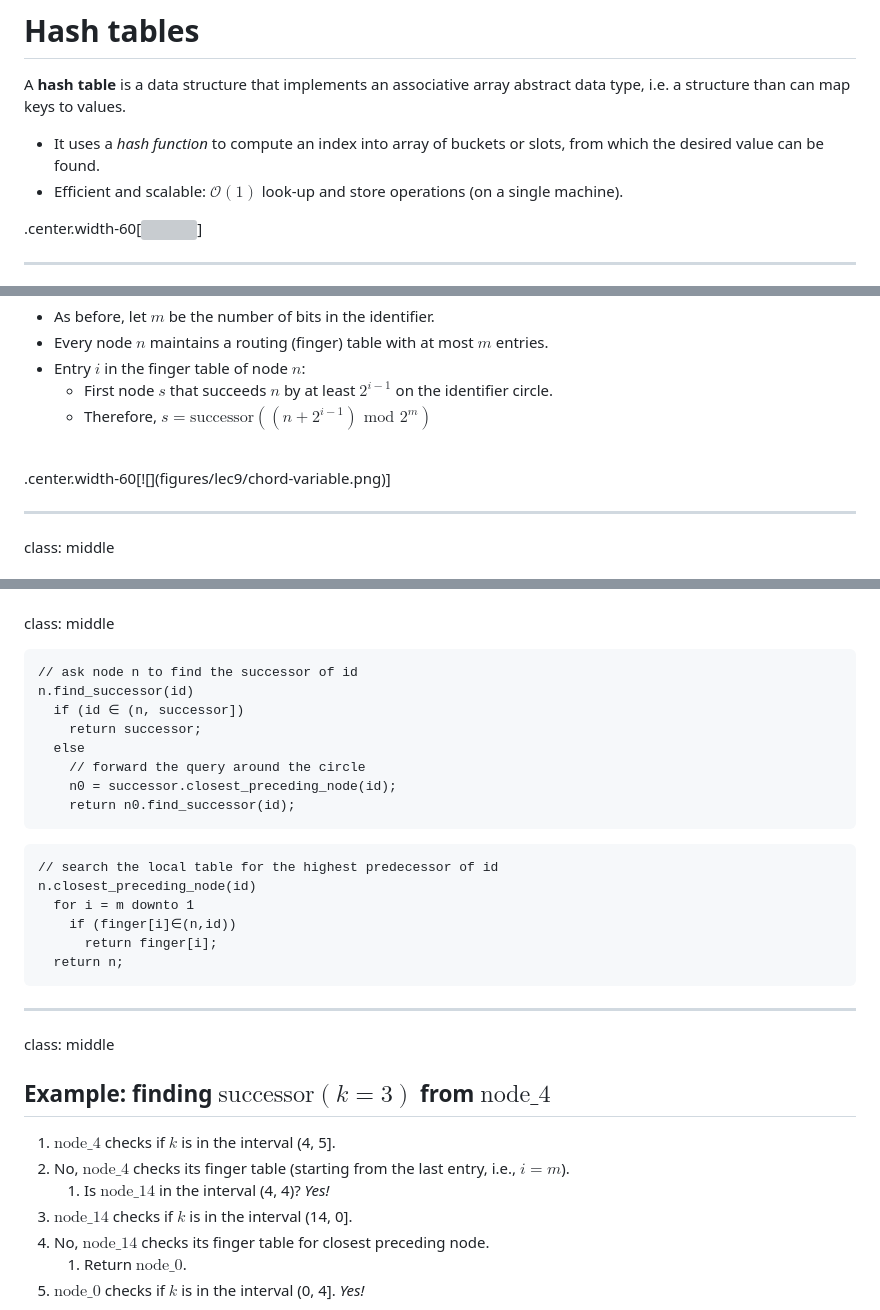
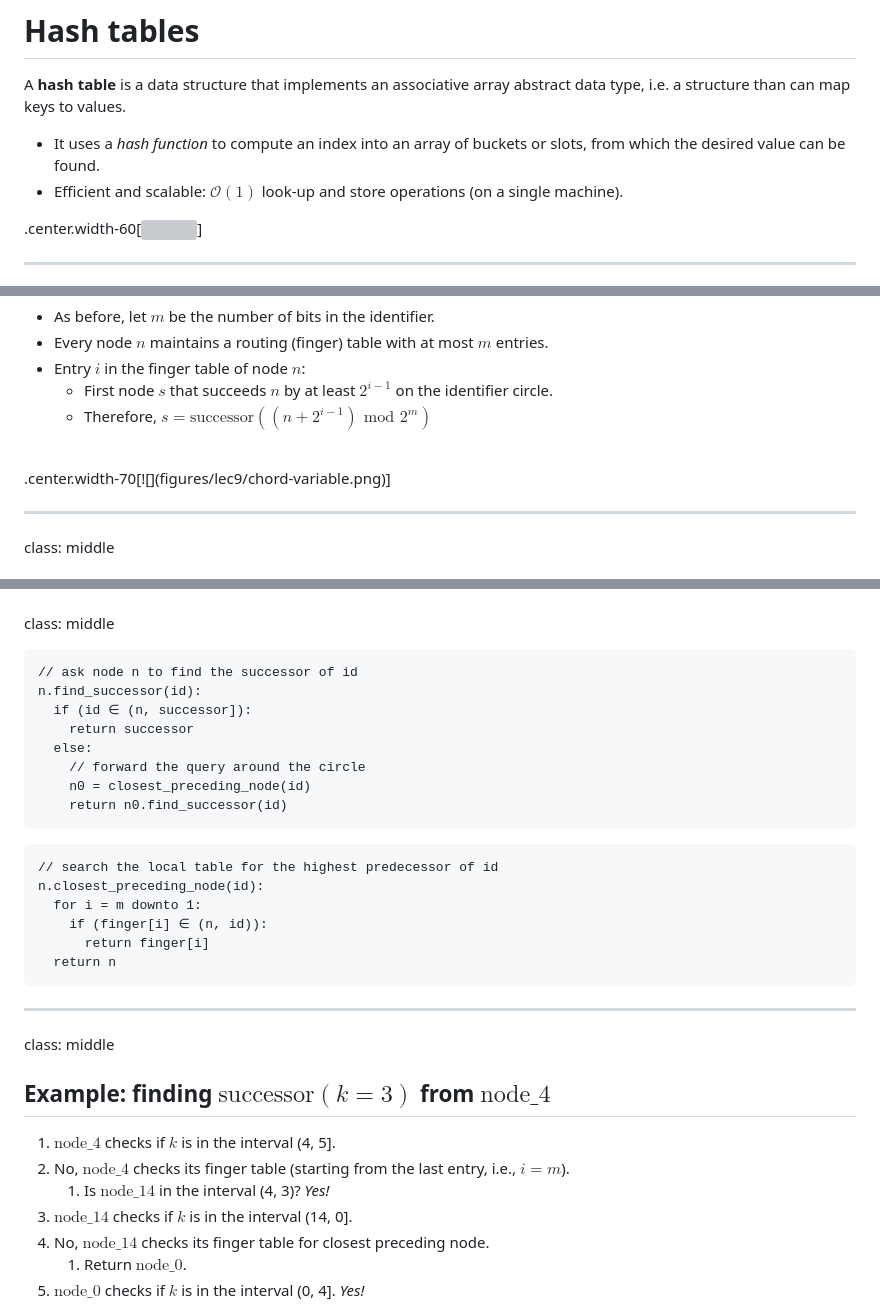
Before and after one commit to glouppe/info8002-large-scale-data-systems, a Markdown page: lecture7.md, 3 parts joined by grey strips. Rendered like a GitHub page; grey boxes are pictures that could not be loaded.

````diff
--- a/lecture7.md
+++ b/lecture7.md
@@ -28,7 +28,7 @@ class: middle, center, black-slide
 # Hash tables
 
 A **hash table** is a data structure that implements an associative array abstract data type, i.e. a structure than can map keys to values.
-- It uses a *hash function* to compute an index into array of buckets or slots, from which the desired value can be found.
+- It uses a *hash function* to compute an index into an array of buckets or slots, from which the desired value can be found.
 - Efficient and scalable: $\mathcal{O}(1)$ look-up and store operations (on a single machine).
 
 .center.width-60[![](figures/lec9/hash-table.svg)]
@@ -142,7 +148,7 @@ In Chord, in addition to $\text{successor}$ and $\text{predecessor}$ pointers, e
   - Therefore, $s = \text{successor}((n + 2^{i-1})\text{~}\textrm{mod}\text{~}2^m)$
 
 <br>
-.center.width-60[![](figures/lec9/chord-variable.png)]
+.center.width-70[![](figures/lec9/chord-variable.png)]
 
 ---
 
@@ -217,22 +223,22 @@ class: middle
 
 ```
 // ask node n to find the successor of id
-n.find_successor(id)
-  if (id ∈ (n, successor])
-    return successor;
-  else
+n.find_successor(id):
+  if (id ∈ (n, successor]):
+    return successor
+  else:
     // forward the query around the circle
-    n0 = successor.closest_preceding_node(id);
-    return n0.find_successor(id);
+    n0 = closest_preceding_node(id)
+    return n0.find_successor(id)
 ```
 
 ```
 // search the local table for the highest predecessor of id
-n.closest_preceding_node(id)
-  for i = m downto 1
-    if (finger[i]∈(n,id))
-      return finger[i];
-  return n;
+n.closest_preceding_node(id):
+  for i = m downto 1:
+    if (finger[i] ∈ (n, id)):
+      return finger[i]
+  return n
 ```
 
 ---
@@ -243,7 +249,7 @@ class: middle
 
 1. $\text{node}\_4$ checks if $k$ is in the interval (4, 5].
 2. No, $\text{node}\_4$ checks its finger table (starting from the last entry, i.e., $i = m$).
-   1. Is $\text{node}\_{14}$ in the interval (4, 4)? *Yes!*
+   1. Is $\text{node}\_{14}$ in the interval (4, 3)? *Yes!*
 3. $\text{node}\_{14}$ checks if $k$ is in the interval (14, 0].
 4. No, $\text{node}\_{14}$ checks its finger table for closest preceding node.
    1. Return $\text{node}\_{0}$.
````
Also changed, not shown: other parts of lecture7.md (+30 -26 lines), figures/lec9/k-bucket-2.png (added), 1 other file.
